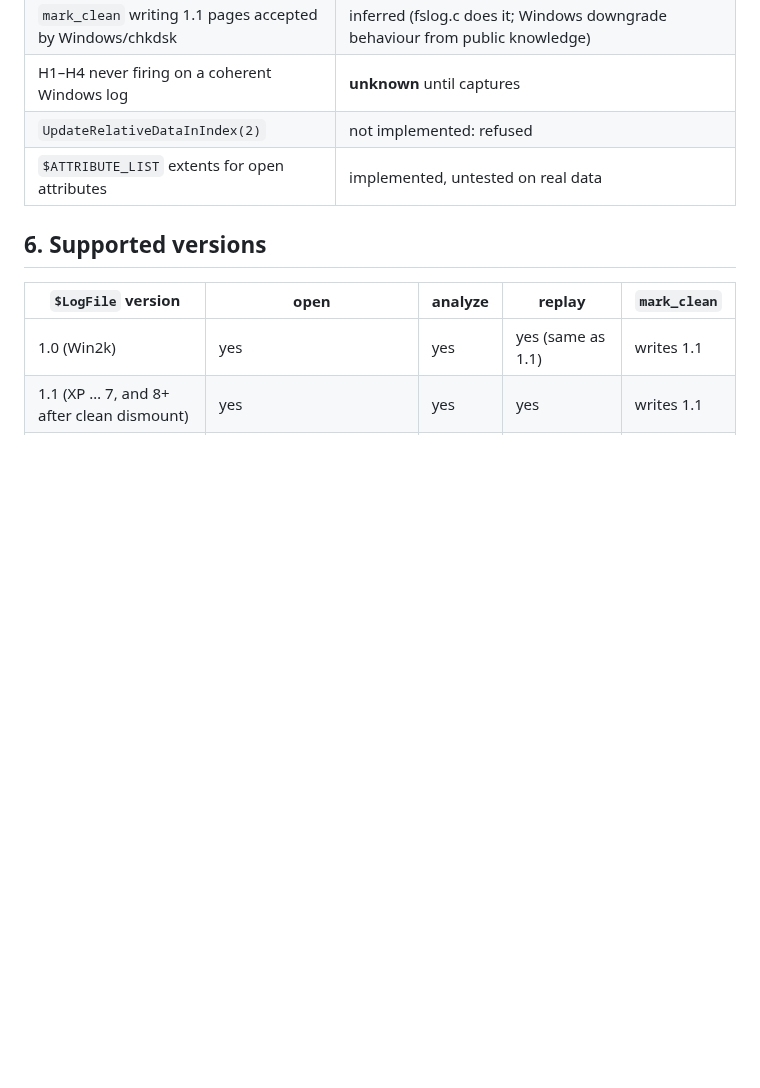
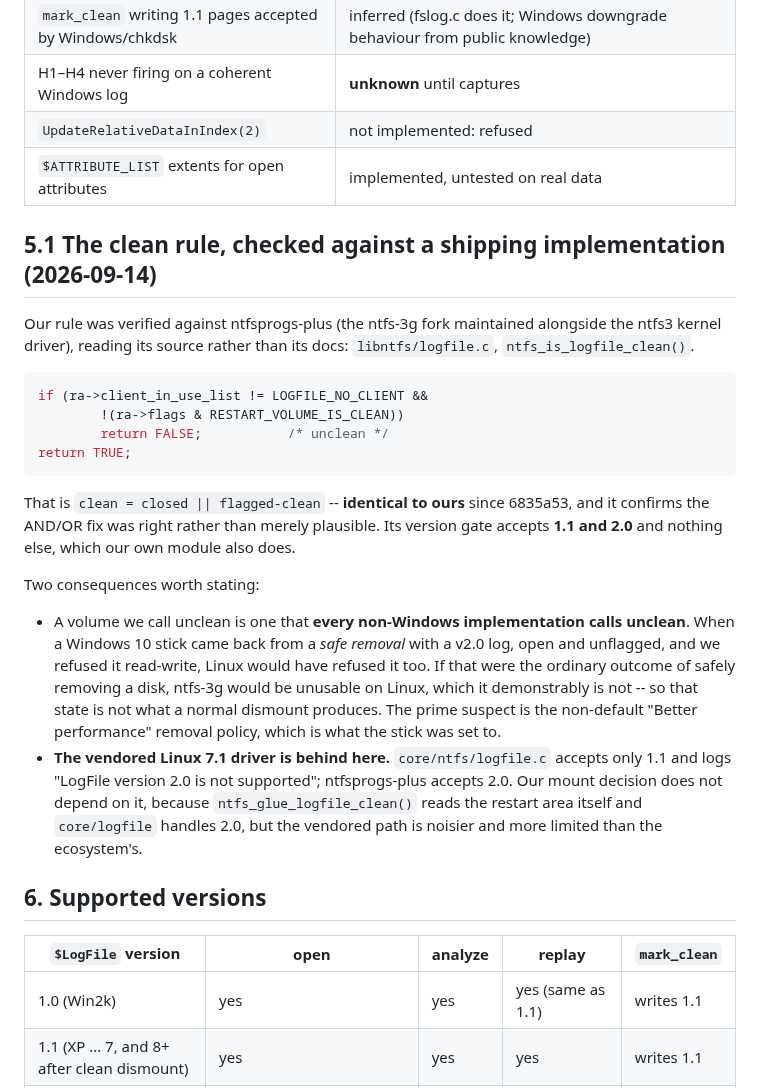
Before and after one commit to dr-kbadawi/ttntfs, a Markdown page: docs/LOGFILE.md, the part around the change. GitHub-like rendering; blank space fills up the shorter version.

Commit message:
docs: our clean rule is byte-for-byte ntfs-3g's, checked against its source
The AND/OR fix in 6835a53 was made by reading logfile.h's prose. This checks it
against a shipping implementation instead: ntfsprogs-plus's
ntfs_is_logfile_clean() applies exactly 'clean = closed || flagged-clean', and
its version gate accepts 1.1 and 2.0, which is what our module does.

That matters for a live question. A Windows 10 stick came back from a safe
removal with a v2.0 log, open and unflagged, and we refused it read-write. Since
our rule is identical to ntfs-3g's, Linux would have refused it too -- and if
that were what safely removing a disk normally produces, ntfs-3g would be
unusable on Linux. So the state is not normal, and the non-default 'Better
performance' removal policy the stick was set to is the prime suspect.

Also records that the vendored Linux 7.1 driver accepts only v1.1 and logs
'version 2.0 is not supported', where ntfsprogs-plus accepts 2.0. Our mount
decision does not route through it, but the vendored path is behind the
ecosystem.

````diff
--- a/docs/LOGFILE.md
+++ b/docs/LOGFILE.md
@@ -323,6 +323,40 @@ commit `f5ba6ba`):
 | `UpdateRelativeDataInIndex(2)` | not implemented: refused |
 | `$ATTRIBUTE_LIST` extents for open attributes | implemented, untested on real data |
 
+## 5.1 The clean rule, checked against a shipping implementation (2026-09-14)
+
+Our rule was verified against ntfsprogs-plus (the ntfs-3g fork maintained
+alongside the ntfs3 kernel driver), reading its source rather than its docs:
+`libntfs/logfile.c`, `ntfs_is_logfile_clean()`.
+
+```c
+if (ra->client_in_use_list != LOGFILE_NO_CLIENT &&
+        !(ra->flags & RESTART_VOLUME_IS_CLEAN))
+        return FALSE;           /* unclean */
+return TRUE;
+```
+
+That is `clean = closed || flagged-clean` -- **identical to ours** since 6835a53,
+and it confirms the AND/OR fix was right rather than merely plausible. Its
+version gate accepts **1.1 and 2.0** and nothing else, which our own module also
+does.
+
+Two consequences worth stating:
+
+* A volume we call unclean is one that **every non-Windows implementation calls
+  unclean**. When a Windows 10 stick came back from a *safe removal* with a v2.0
+  log, open and unflagged, and we refused it read-write, Linux would have refused
+  it too. If that were the ordinary outcome of safely removing a disk, ntfs-3g
+  would be unusable on Linux, which it demonstrably is not -- so that state is
+  not what a normal dismount produces. The prime suspect is the non-default
+  "Better performance" removal policy, which is what the stick was set to.
+* **The vendored Linux 7.1 driver is behind here.** `core/ntfs/logfile.c`
+  accepts only 1.1 and logs "LogFile version 2.0 is not supported"; ntfsprogs-plus
+  accepts 2.0. Our mount decision does not depend on it, because
+  `ntfs_glue_logfile_clean()` reads the restart area itself and `core/logfile`
+  handles 2.0, but the vendored path is noisier and more limited than the
+  ecosystem's.
+
 ## 6. Supported versions
 
 | `$LogFile` version | open | analyze | replay | `mark_clean` |
````
